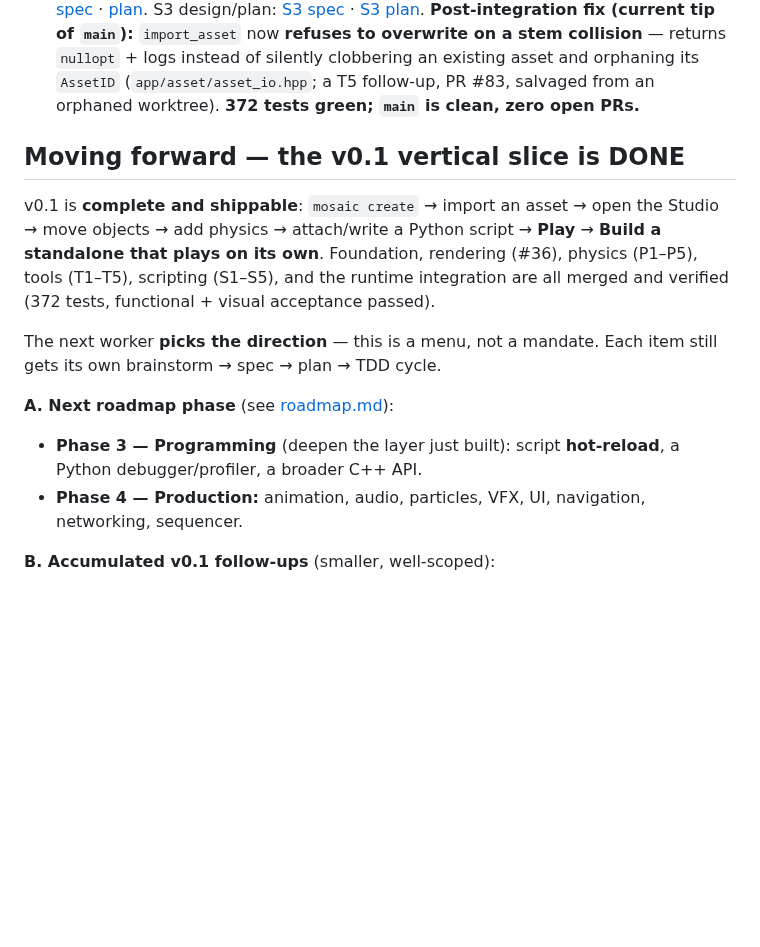
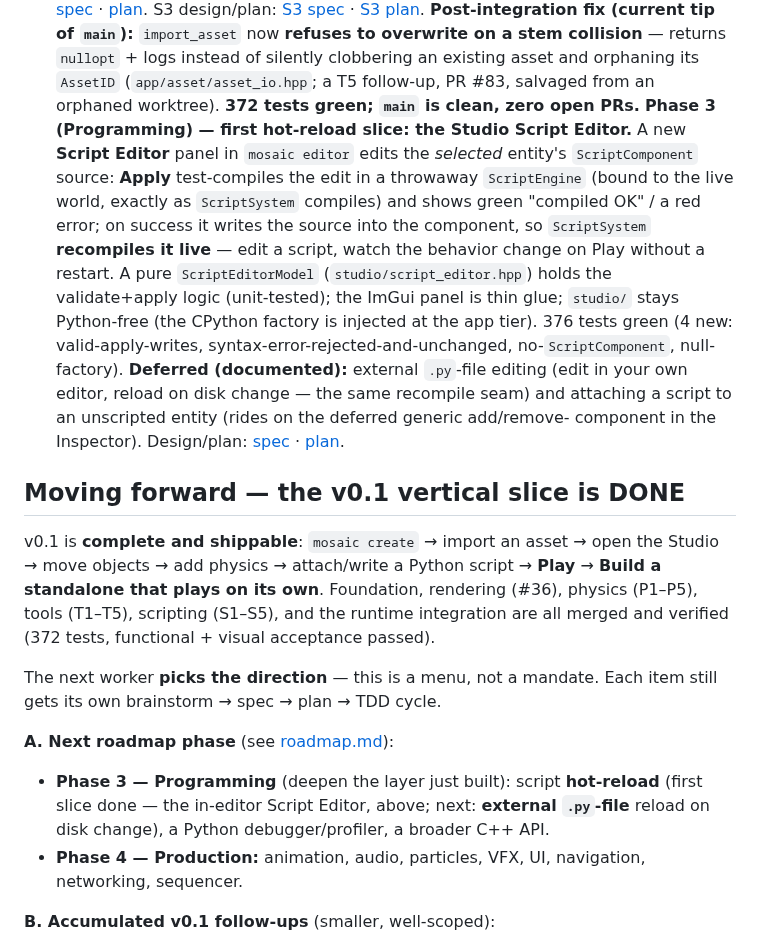
Before and after one commit to Evol-Luci/mosaic, a Markdown page: docs/project/next-steps.md, the part around the change. GitHub-like rendering; blank space fills up the shorter version.

Commit message:
docs(next-steps): Studio Script Editor — first Phase-3 hot-reload slice

```diff
--- a/docs/project/next-steps.md
+++ b/docs/project/next-steps.md
@@ -100,6 +100,20 @@ S3 design/plan:
 stem collision** — returns `nullopt` + logs instead of silently clobbering an existing asset and
 orphaning its `AssetID` (`app/asset/asset_io.hpp`; a T5 follow-up, PR #83, salvaged from an orphaned
 worktree). **372 tests green; `main` is clean, zero open PRs.**
+**Phase 3 (Programming) — first hot-reload slice: the Studio Script Editor.** A new **Script Editor**
+panel in `mosaic editor` edits the *selected* entity's `ScriptComponent` source: **Apply**
+test-compiles the edit in a throwaway `ScriptEngine` (bound to the live world, exactly as
+`ScriptSystem` compiles) and shows green "compiled OK" / a red error; on success it writes the source
+into the component, so `ScriptSystem` **recompiles it live** — edit a script, watch the behavior
+change on Play without a restart. A pure `ScriptEditorModel` (`studio/script_editor.hpp`) holds the
+validate+apply logic (unit-tested); the ImGui panel is thin glue; `studio/` stays Python-free (the
+CPython factory is injected at the app tier). 376 tests green (4 new: valid-apply-writes,
+syntax-error-rejected-and-unchanged, no-`ScriptComponent`, null-factory). **Deferred (documented):**
+external `.py`-file editing (edit in your own editor, reload on disk change — the same recompile
+seam) and attaching a script to an unscripted entity (rides on the deferred generic add/remove-
+component in the Inspector). Design/plan:
+[spec](../superpowers/specs/2026-09-02-studio-script-editor-design.md) ·
+[plan](../superpowers/plans/2026-09-02-studio-script-editor.md).
 
 ## Moving forward — the v0.1 vertical slice is DONE
 
@@ -112,7 +126,8 @@ The next worker **picks the direction** — this is a menu, not a mandate. Each
 brainstorm → spec → plan → TDD cycle.
 
 **A. Next roadmap phase** (see [roadmap.md](roadmap.md)):
-- **Phase 3 — Programming** (deepen the layer just built): script **hot-reload**, a Python
+- **Phase 3 — Programming** (deepen the layer just built): script **hot-reload** (first slice done —
+  the in-editor Script Editor, above; next: **external `.py`-file** reload on disk change), a Python
   debugger/profiler, a broader C++ API.
 - **Phase 4 — Production:** animation, audio, particles, VFX, UI, navigation, networking, sequencer.
 
```
